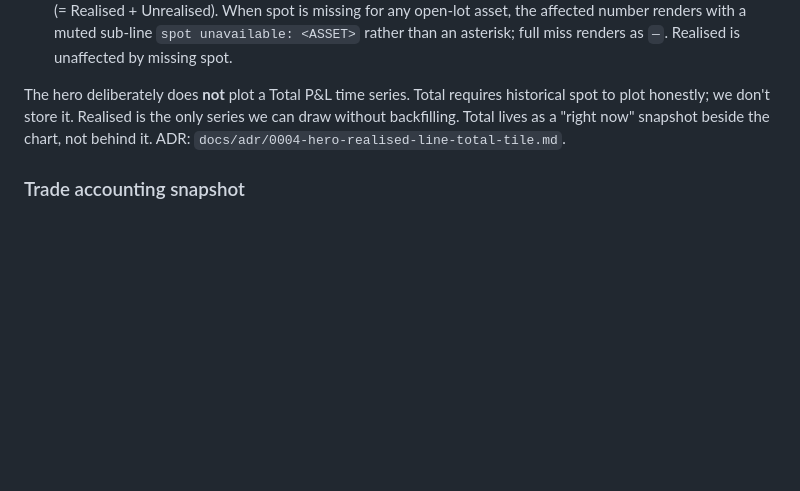
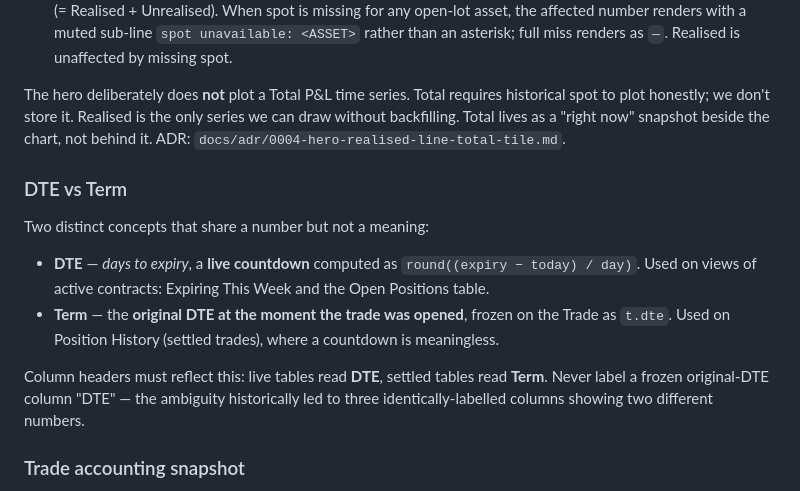
Before and after one commit to heyitsStylez/hyperwheel, a Markdown page: CONTEXT.md, the part around the change. Rendered like a GitHub page; blank space fills up the shorter version.

Commit message:
Doc: add DTE vs Term glossary entry
Locks in the column-label convention: DTE = live countdown (Expiring This
Week, Open Positions); Term = frozen original DTE (Position History).
Implementation tracked in #45.

Co-Authored-By: Claude Opus 4.7 <noreply@anthropic.com>

```diff
--- a/CONTEXT.md
+++ b/CONTEXT.md
@@ -159,6 +159,21 @@ requires historical spot to plot honestly; we don't store it. Realised is the
 only series we can draw without backfilling. Total lives as a "right now"
 snapshot beside the chart, not behind it. ADR: `docs/adr/0004-hero-realised-line-total-tile.md`.
 
+### DTE vs Term
+Two distinct concepts that share a number but not a meaning:
+
+- **DTE** — *days to expiry*, a **live countdown** computed as
+  `round((expiry − today) / day)`. Used on views of active contracts:
+  Expiring This Week and the Open Positions table.
+- **Term** — the **original DTE at the moment the trade was opened**, frozen
+  on the Trade as `t.dte`. Used on Position History (settled trades), where a
+  countdown is meaningless.
+
+Column headers must reflect this: live tables read **DTE**, settled tables
+read **Term**. Never label a frozen original-DTE column "DTE" — the
+ambiguity historically led to three identically-labelled columns showing two
+different numbers.
+
 ### Trade accounting snapshot
 A per-trade record of the lot state **at the moment that trade was processed**
 by the engine: `{ lotNum, lotSize, lotPremiums, lotCostBasis }`. Captured
```
